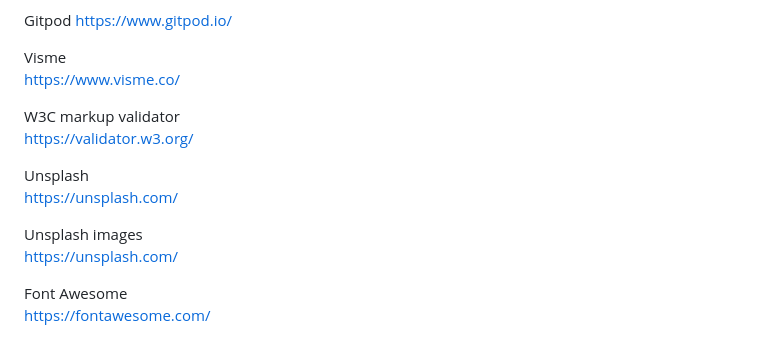
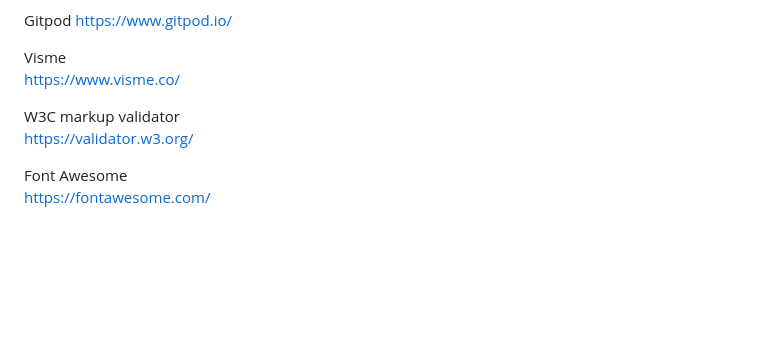
Before and after one commit to nw-0712/nw-project2, a Markdown page: README.md, the part around the change printed below. Rendered like a GitHub page; blank space fills up the shorter version.

```diff
--- a/README.md
+++ b/README.md
@@ -122,12 +123,6 @@ https://www.visme.co/
 W3C markup validator<br/>
 https://validator.w3.org/
 
-Unsplash<br/>
-https://unsplash.com/
-
-Unsplash images<br/>
-https://unsplash.com/
-
 Font Awesome<br/>
 https://fontawesome.com/
 
```
Also changed, not shown: other parts of README.md (+1 -0 lines).
